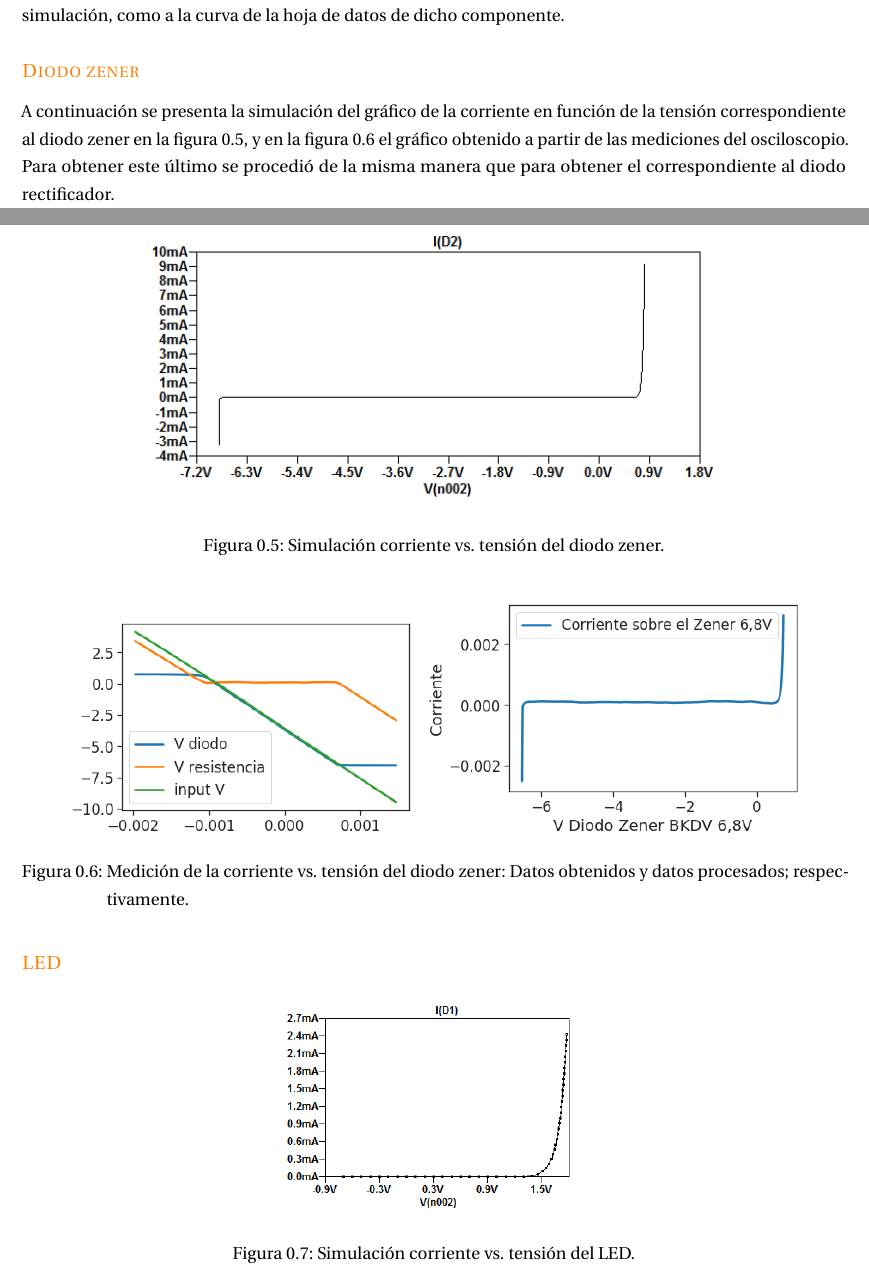
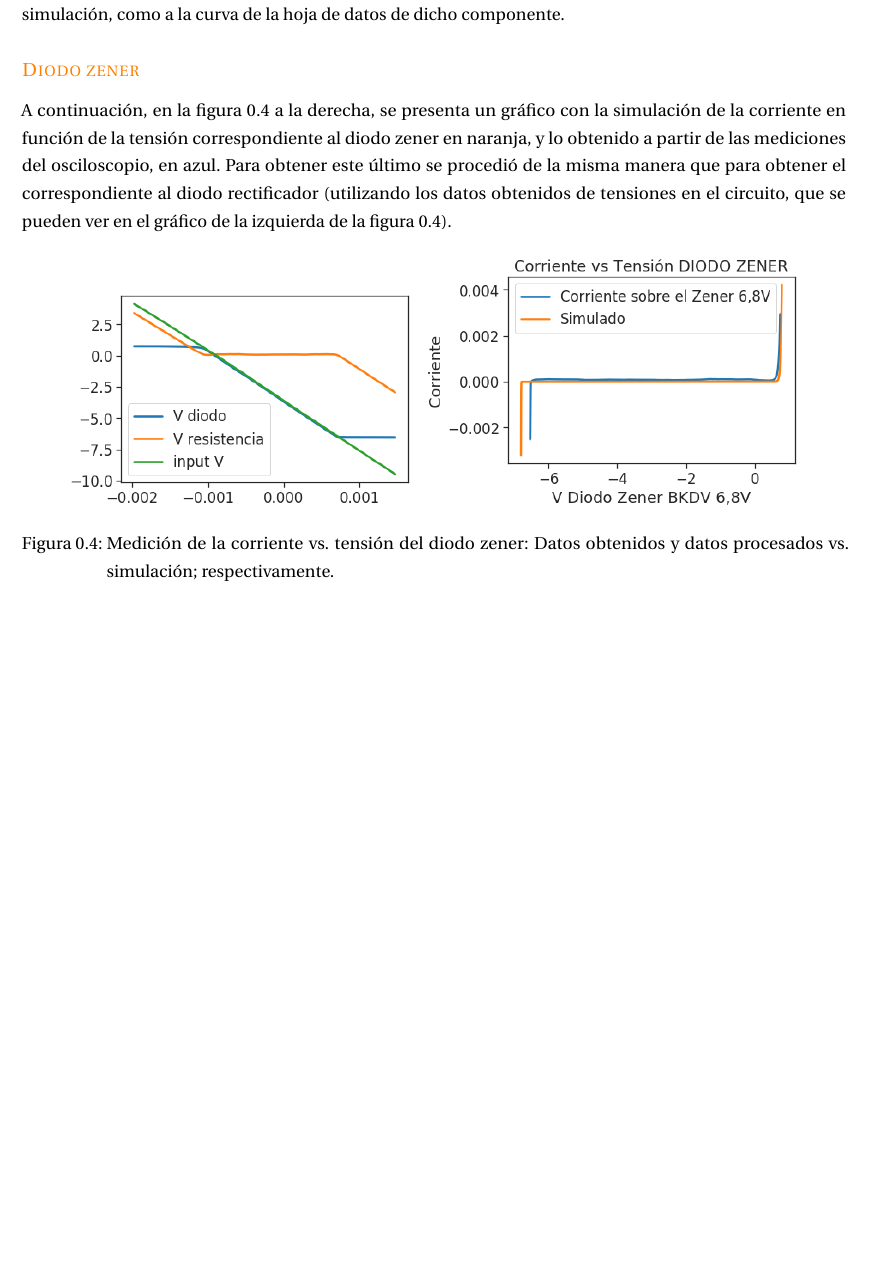
Before and after one commit to malenamuller/FisicaElectronicaTPS, a LaTeX document (INFORME/Informe.tex, which reads EJ1/EJ1.tex): two parts of pages 3 and 4 of 9 before the commit and part of page 3 of 8 after it, the two joined at a grey line, cut so that both start at the same text, the shorter picture padded with empty space. Compiled offline with pdfLaTeX.

Commit message:
graficos superpuestos

```diff
--- a/EJ1/EJ1.tex
+++ b/EJ1/EJ1.tex
@@ -77,20 +70,14 @@ Se puede ver que la curva caracter\'istica del diodo obtenida con la medici\'on
 %%% diodo zener
 \subsection*{\color{orange}Diodo zener}
 
-A continuaci\'on se presenta la simulaci\'on del gr\'afico de la corriente en funci\'on de la tensi\'on correspondiente al diodo zener en la figura \ref{med2a}, y en la figura \ref{med2b} el gr\'afico obtenido a partir de las mediciones del osciloscopio. Para obtener este \'ultimo se procedi\'o de la misma manera que para obtener el correspondiente al diodo rectificador.
+A continuaci\'on, en la figura \ref{med2b} a la derecha, se presenta un gr\'afico con la simulaci\'on de la corriente en funci\'on de la tensi\'on correspondiente al diodo zener en naranja, y lo obtenido a partir de las mediciones del osciloscopio, en azul. Para obtener este \'ultimo se procedi\'o de la misma manera que para obtener el correspondiente al diodo rectificador (utilizando los datos obtenidos de tensiones en el circuito, que se pueden ver en el gr\'afico de la izquierda de la figura \ref{med2b}).
 
-\begin{figure}[H]
-\centering
-\includegraphics[scale=0.8]{../EJ1/DiodoZener/simulacionZener}
-\caption{Simulaci\'on corriente vs. tensi\'on del diodo zener.}
-\label{med2a}
-\end{figure}
 
 \begin{figure}[H]
 \centering
 \includegraphics[scale=0.5]{../EJ1/DiodoZener/datosOsciloscopioZener}
-\includegraphics[scale=0.5]{../EJ1/DiodoZener/zenerMedido}
-\caption{Medici\'on de la corriente vs. tensi\'on del diodo zener: Datos obtenidos y datos procesados; respectivamente.}
+\includegraphics[scale=0.5]{../EJ1/DiodoZener/zenerSuperpos}
+\caption{Medici\'on de la corriente vs. tensi\'on del diodo zener: Datos obtenidos y datos procesados vs. simulación; respectivamente.}
 \label{med2b}
 \end{figure}
 
@@ -106,5 +93,3 @@ A continuaci\'on se presenta la simulaci\'on del gr\'afico de la corriente en fu
 
 \begin{figure}[H]
 \centering
-\includegraphics[scale=0.62]{../EJ1/LED/LEDsimulado}
-\caption{Simulaci\'on corriente vs. tensi\'on del LED.}
```
Also changed, not shown: INFORME/Informe.pdf, EJ1/EJ1.tex (22 more changed lines), 1 other file.
